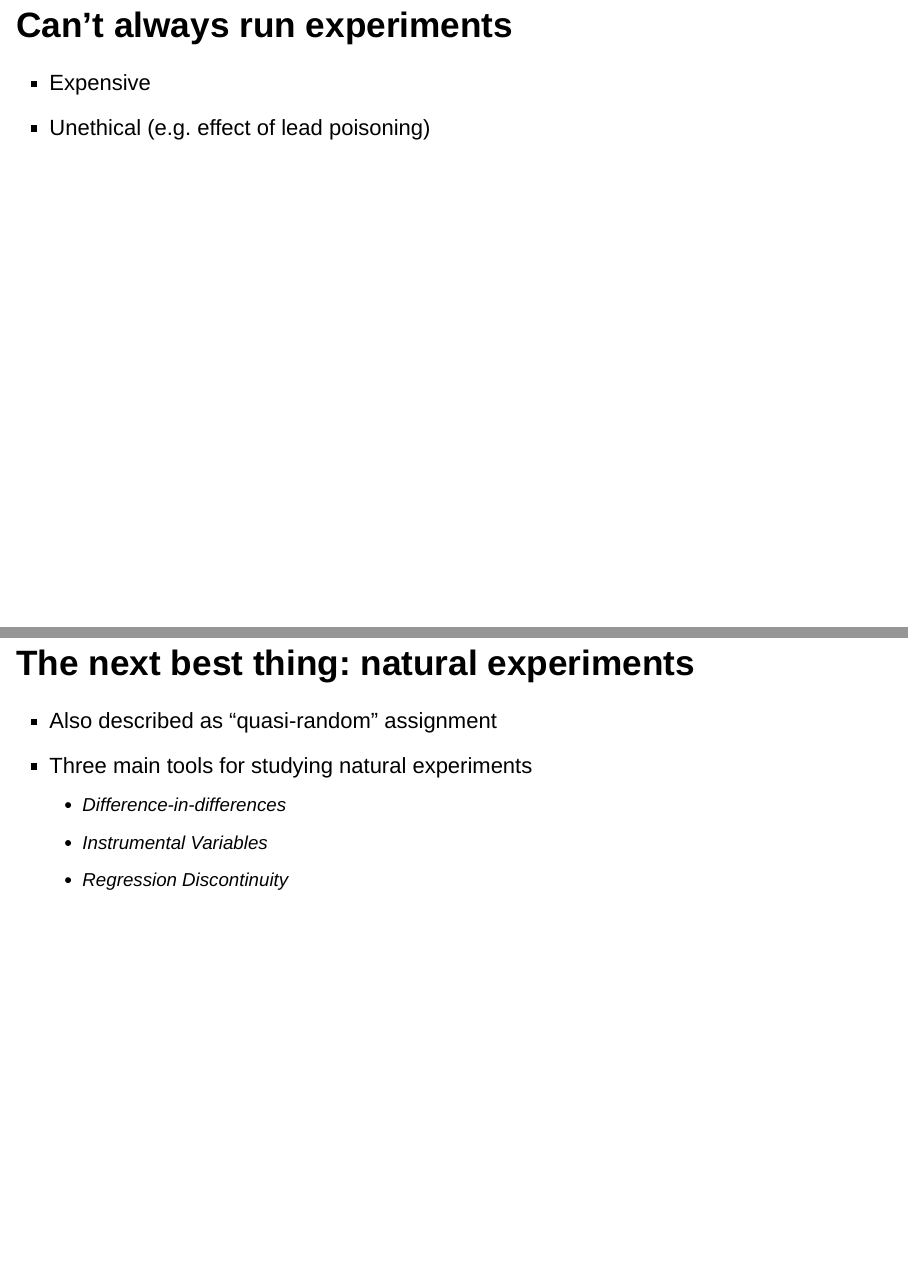
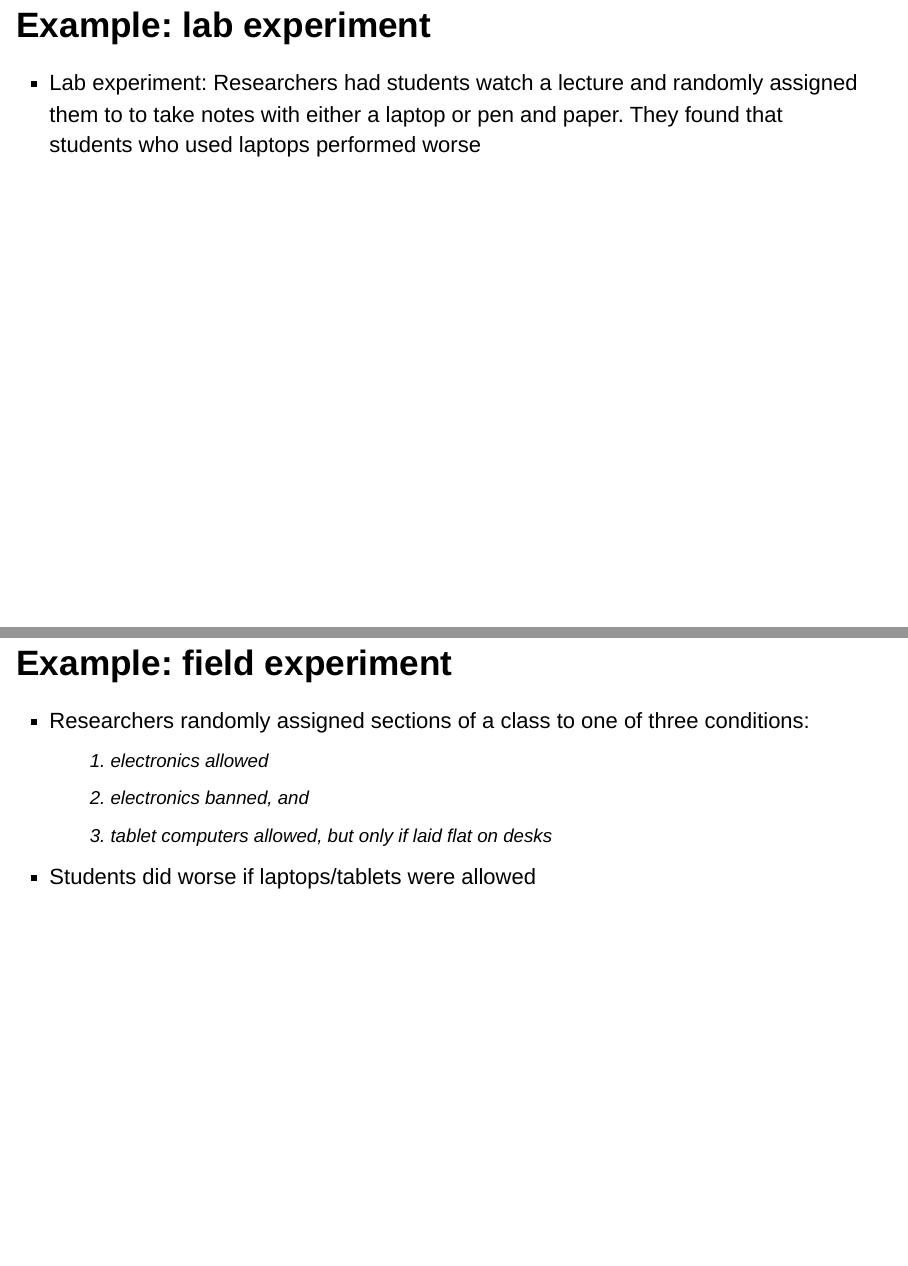
Before and after one commit to weiyangtham/econ_issues, an R Markdown document (econ_research/econ_research.Rmd): pages 11 and 12 of 15 before the commit and pages 11 and 12 of 17 after it, joined at a grey line. Rendered offline with R 4.5, knitr and Pandoc, with nearby package versions; drawn as Slidy slides in place of the format the file asks for; some code elsewhere in the file could not run offline.

Commit message:
incorporate more laptop examples

```diff
--- a/econ_research/econ_research.Rmd
+++ b/econ_research/econ_research.Rmd
@@ -70,8 +70,17 @@ $$ Earnings = \beta_1 * AttendedCollege + \beta_2 * FamilyIncome $$
+## Example: lab experiment
+- Lab experiment: Researchers had students watch a lecture and randomly assigned them to to take notes with either a laptop or pen and paper. They found that students who used laptops performed worse
+
+# Example: field experiment
+- Researchers randomly assigned sections of a class to one of three conditions:
+    1. electronics allowed
+    2. electronics banned, and
+    3. tablet computers allowed, but only if laid flat on desks
+- Students did worse if laptops/tablets were allowed
 
 ## Can't always run experiments
 - Expensive
 - Unethical (e.g. effect of lead poisoning)
 
 ## The next best thing: natural experiments
-- Also described as "quasi-random" assignment
+- Other terms: quasi-random assignment, quasi-experiments
 - Three main tools for studying natural experiments
@@ -78,3 +88,2 @@ $$ Earnings = \beta_1 * AttendedCollege + \beta_2 * FamilyIncome $$
     - Difference-in-differences
-    - Instrumental Variables
     - Regression Discontinuity
```
Also changed, not shown: econ_research/econ_research.Rmd (13 more changed lines).
